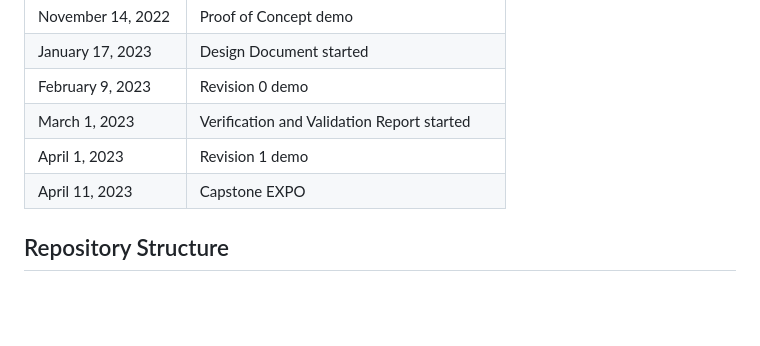
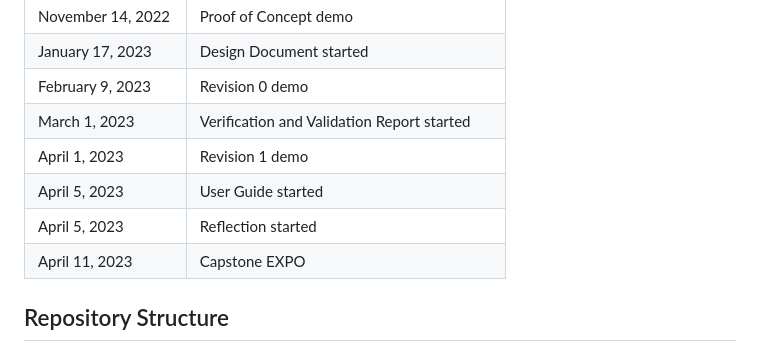
Before and after one commit to amosyu2000/cyclops, a Markdown page: README.md, the part around the change. Rendered like a GitHub page; blank space fills up the shorter version.

Commit message:
[#340] Update ReadME

```diff
--- a/README.md
+++ b/README.md
@@ -42,6 +42,8 @@ Click the thumbnail to be directed to our promotional video!
 | February 9, 2023 | Revision 0 demo |
 | March 1, 2023 | Verification and Validation Report started |
 | April 1, 2023 | Revision 1 demo |
+| April 5, 2023 | User Guide started |
+| April 5, 2023 | Reflection started |
 | April 11, 2023 | Capstone EXPO |
 
 ## Repository Structure
```
